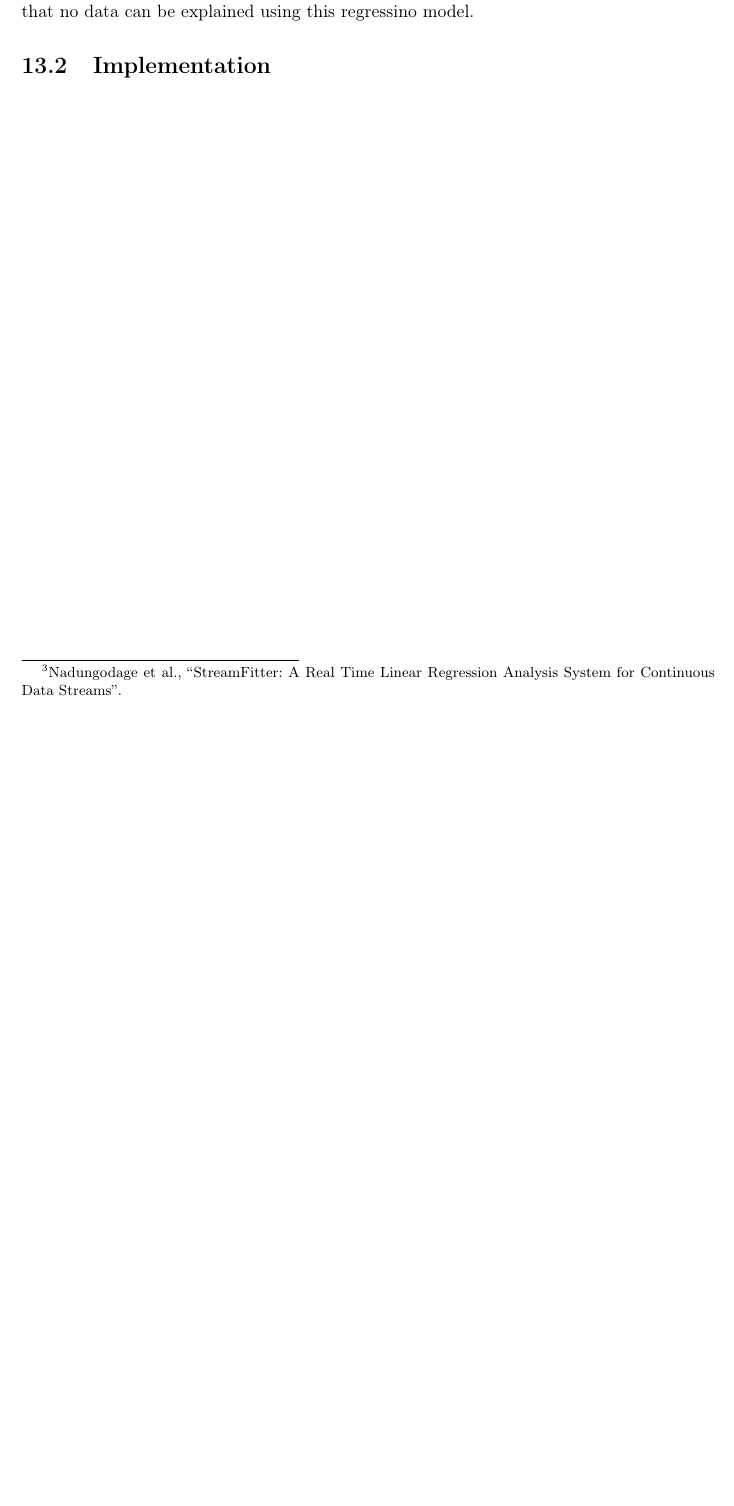
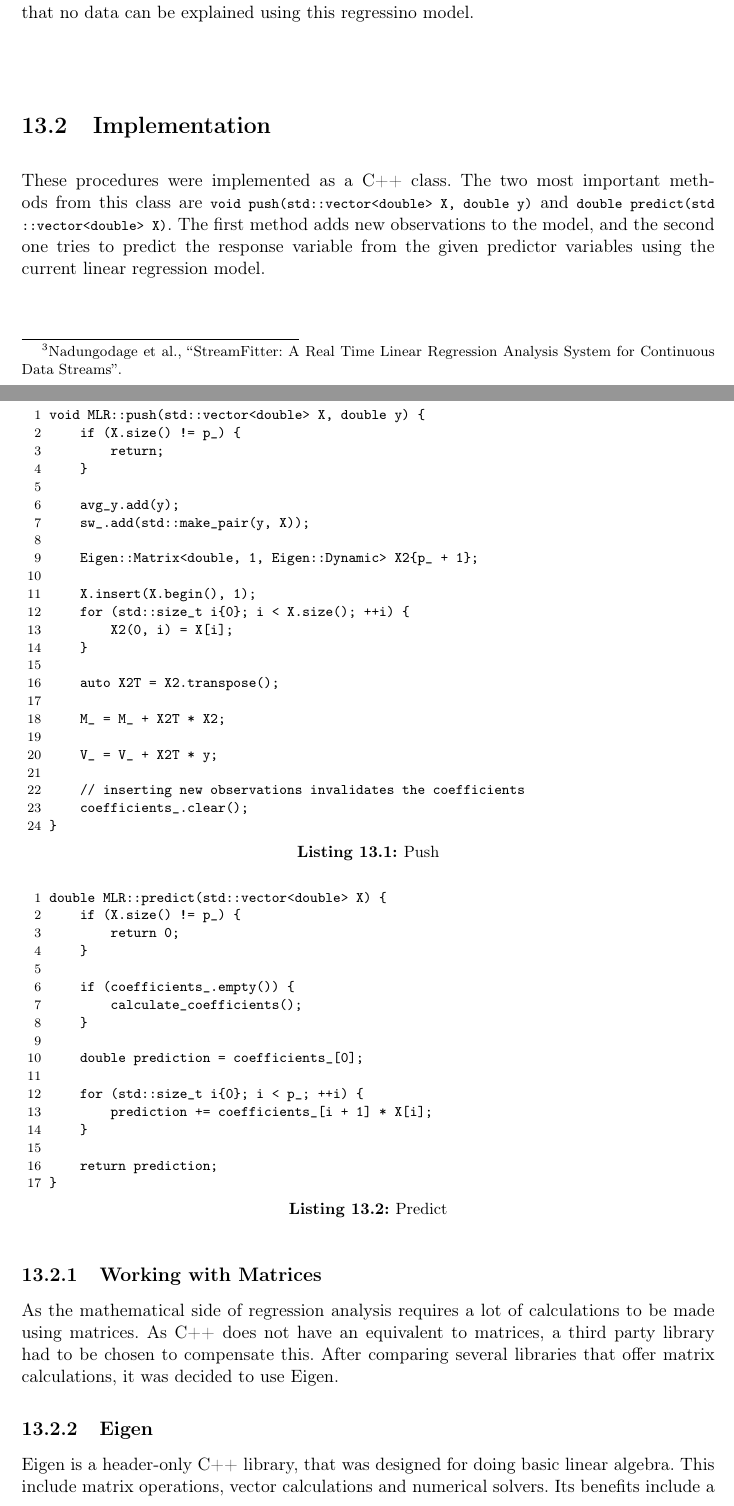
Before and after one commit to nicokratky/diploma-thesis, a LaTeX thesis (_Diplomarbeit.tex, which reads text/dataanalysis.tex): part of page 68 of 71 before the commit and two parts of pages 68 and 69 of 73 after it, the two joined at a grey line, cut so that both start at the same text, the shorter picture padded with empty space. Compiled offline with pdfLaTeX.

Commit message:
Write about regression implementation

```diff
--- a/text/dataanalysis.tex
+++ b/text/dataanalysis.tex
@@ -285,3 +285,64 @@ and the total variation
 It is a measure for how much variation of the data can be explained with this regression model. $ r^2 $ values are ranged between $ 0 $ and $ 1 $, where $ 1 $ is considered a perfect fit and $ 0 $ says that no data can be explained using this regressino model.
 
 \section{Implementation}
+
+These procedures were implemented as a C++ class. The two most important methods from this class are \lstinline{void push(std::vector<double> X, double y)} and \lstinline{double predict(std::vector<double> X)}. The first method adds new observations to the model, and the second one tries to predict the response variable from the given predictor variables using the current linear regression model.
+
+\begin{minipage}{\textwidth}
+\begin{lstlisting}[caption={Push},captionpos=b,label={code:mlr_push}]
+void MLR::push(std::vector<double> X, double y) {
+    if (X.size() != p_) {
+        return;
+    }
+
+    avg_y.add(y);
+    sw_.add(std::make_pair(y, X));
+
+    Eigen::Matrix<double, 1, Eigen::Dynamic> X2{p_ + 1};
+
+    X.insert(X.begin(), 1);
+    for (std::size_t i{0}; i < X.size(); ++i) {
+        X2(0, i) = X[i];
+    }
+
+    auto X2T = X2.transpose();
+
+    M_ = M_ + X2T * X2;
+
+    V_ = V_ + X2T * y;
+
+    // inserting new observations invalidates the coefficients
+    coefficients_.clear();
+}
+\end{lstlisting}
+\end{minipage}
+
+\begin{minipage}{\textwidth}
+\begin{lstlisting}[caption={Predict},captionpos=b,label={code:mlr_predict}]
+double MLR::predict(std::vector<double> X) {
+    if (X.size() != p_) {
+        return 0;
+    }
+
+    if (coefficients_.empty()) {
+        calculate_coefficients();
+    }
+
+    double prediction = coefficients_[0];
+
+    for (std::size_t i{0}; i < p_; ++i) {
+        prediction += coefficients_[i + 1] * X[i];
+    }
+
+    return prediction;
+}
+\end{lstlisting}
+\end{minipage}
+
+\subsection{Working with Matrices}
+
+As the mathematical side of regression analysis requires a lot of calculations to be made using matrices. As C++ does not have an equivalent to matrices, a third party library had to be chosen to compensate this. After comparing several libraries that offer matrix calculations, it was decided to use Eigen.
+
+\subsection{Eigen}
+
+Eigen is a header-only C++ library, that was designed for doing basic linear algebra. This include matrix operations, vector calculations and numerical solvers. Its benefits include a very clean API which is fairly easy to use and a low memory overhead.
```
Also changed, not shown: references.bib (+25 -0 lines), text/dataanalysis.tex (10 more changed lines).
